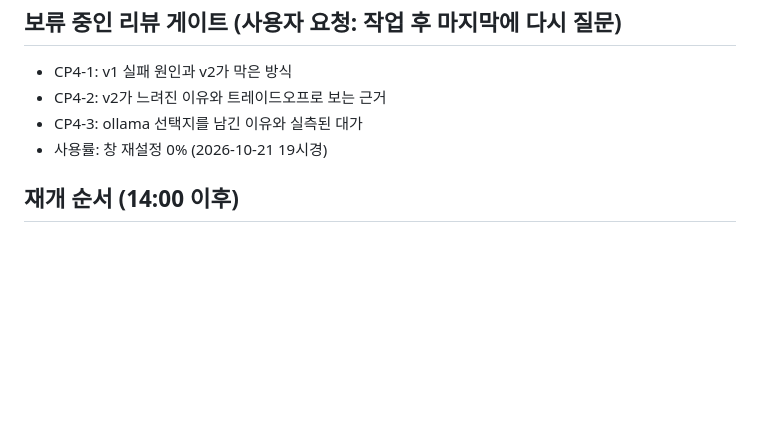
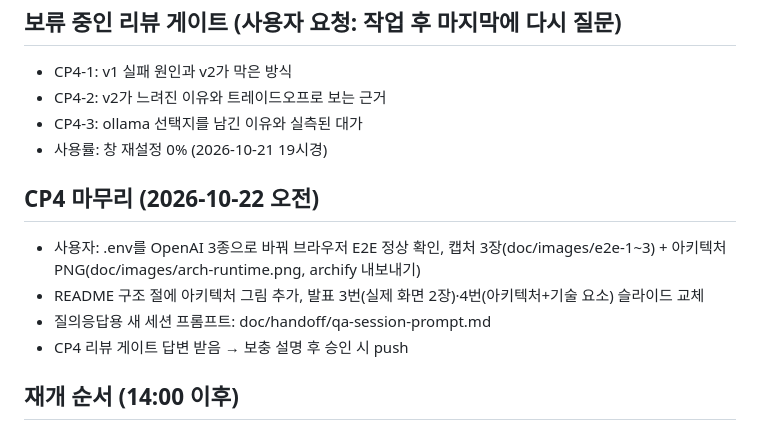
Before and after one commit to seulstat/skala-ai-miniproject, a Markdown page: doc/handoff/lead-progress.md, the part around the change. Drawn GitHub-style; blank space fills up the shorter version.

```diff
--- a/doc/handoff/lead-progress.md
+++ b/doc/handoff/lead-progress.md
@@ -174,6 +174,12 @@
 - CP4-3: ollama 선택지를 남긴 이유와 실측된 대가
 - 사용률: 창 재설정 0% (2026-10-21 19시경)
 
+## CP4 마무리 (2026-10-22 오전)
+- 사용자: .env를 OpenAI 3종으로 바꿔 브라우저 E2E 정상 확인, 캡처 3장(doc/images/e2e-1~3) + 아키텍처 PNG(doc/images/arch-runtime.png, archify 내보내기)
+- README 구조 절에 아키텍처 그림 추가, 발표 3번(실제 화면 2장)·4번(아키텍처+기술 요소) 슬라이드 교체
+- 질의응답용 새 세션 프롬프트: doc/handoff/qa-session-prompt.md
+- CP4 리뷰 게이트 답변 받음 → 보충 설명 후 승인 시 push
+
 ## 재개 순서 (14:00 이후)
 1. 사용률 확인
 2. ADR-0017·0018 판정 → 필요한 A1 수정 지시(라우터 None 처리, 새 턴 초기화) 또는 수용
```
Also changed, not shown: README.md (+4 -0 lines), doc/handoff/qa-session-prompt.md (added, +26 -0 lines), doc/images/arch-runtime.png (added), doc/images/e2e-1-express.png (added), doc/images/e2e-2-answer.png (added), doc/images/e2e-3-review.png (added).
